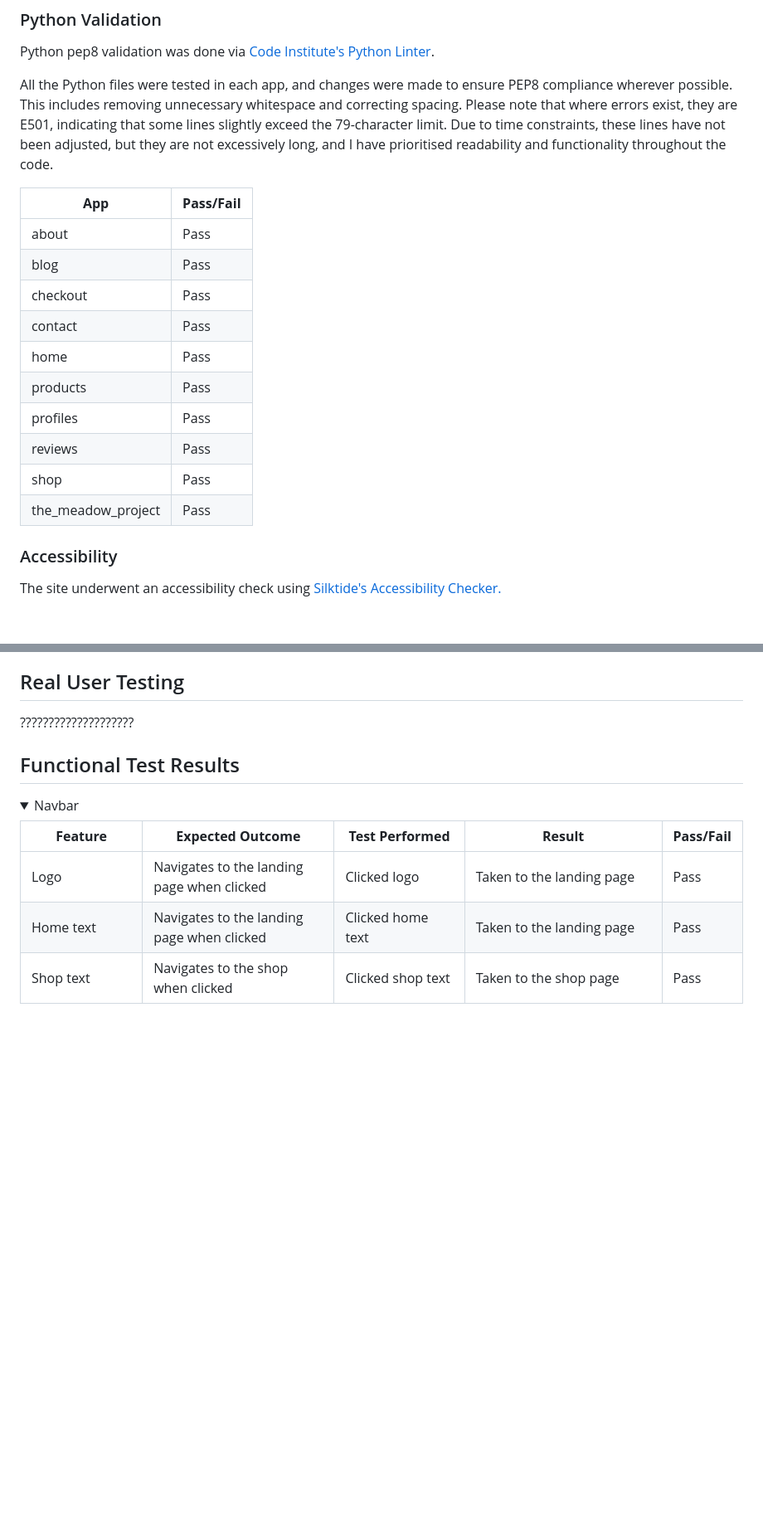
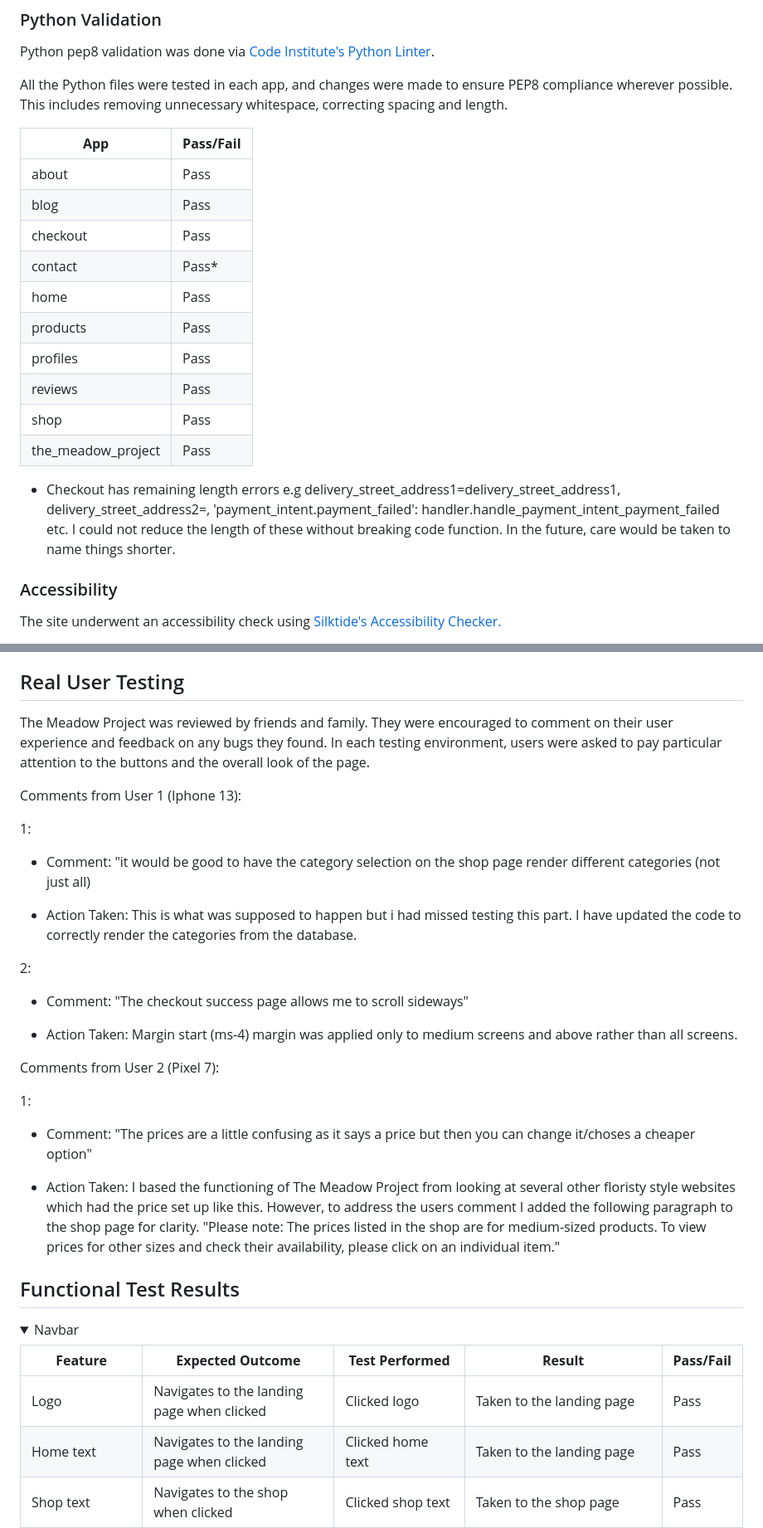
Before and after one commit to kosamad/the-meadow-project, a Markdown page: TESTING.md, 2 parts joined by grey strips. Shown: that part at 83% size. GitHub-like rendering; folded sections open; blank space fills up the shorter version.

Commit message:
PEP8 shortening of lines.

```diff
--- a/TESTING.md
+++ b/TESTING.md
@@ -139,21 +136,22 @@ Please note, warnings relate the use of ES6/8 and are acceptable for the paramet
 
 Python pep8 validation was done via [Code Institute's Python Linter](https://pep8ci.herokuapp.com).
 
-All the Python files were tested in each app, and changes were made to ensure PEP8 compliance wherever possible. This includes removing unnecessary whitespace and correcting spacing. Please note that where errors exist, they are E501, indicating that some lines slightly exceed the 79-character limit. Due to time constraints, these lines have not been adjusted, but they are not excessively long, and I have prioritised readability and functionality throughout the code.
-
+All the Python files were tested in each app, and changes were made to ensure PEP8 compliance wherever possible. This includes removing unnecessary whitespace, correcting spacing and length.
 
 | **App**            | **Pass/Fail** |
 |--------------------|---------------|
 | about              | Pass          |
 | blog               | Pass          |
 | checkout           | Pass          |
-| contact            | Pass          |
+| contact            | Pass*         |
 | home               | Pass          |
 | products           | Pass          |
 | profiles           | Pass          |
 | reviews            | Pass          |
 | shop               | Pass          |
 | the_meadow_project | Pass          |
+
+* Checkout has remaining length errors e.g delivery_street_address1=delivery_street_address1, delivery_street_address2=, 'payment_intent.payment_failed': handler.handle_payment_intent_payment_failed etc.  I could not reduce the length of these without breaking code function. In the future, care would be taken to name things shorter.
 
 
 ### Accessibility
@@ -374,7 +372,29 @@ As a **business owner** user, I would like to be able to:
 
 ## Real User Testing
 
-????????????????????
+The Meadow Project was reviewed by friends and family. They were encouraged to comment on their user experience and feedback on any bugs they found. In each testing environment, users were asked to pay particular attention to the buttons and the overall look of the page.
+
+Comments from User 1 (Iphone 13):
+
+1:
+-   Comment: "it would be good to have the category selection on the shop page render different categories (not just all)
+
+-   Action Taken: This is what was supposed to happen but i had missed testing this part. I have updated the code to correctly render the categories from the database.
+
+2:
+
+-   Comment: "The checkout success page allows me to scroll sideways"
+
+-   Action Taken: Margin start (ms-4) margin was applied only to medium screens and above rather than all screens.
+
+
+Comments from User 2 (Pixel 7):
+
+1:
+
+- Comment: "The prices are a little confusing as it says a price but then you can change it/choses a cheaper option"
+
+-   Action Taken: I based the functioning of The Meadow Project from looking at several other floristy style websites which had the price set up like this. However, to address the users comment I added the following paragraph to the shop page for clarity. "Please note: The prices listed in the shop are for medium-sized products. To view prices for other sizes and check their availability, please click on an individual item."
 
 ## Functional Test Results
 
```
Also changed, not shown: other parts of TESTING.md (+8 -11 lines).
